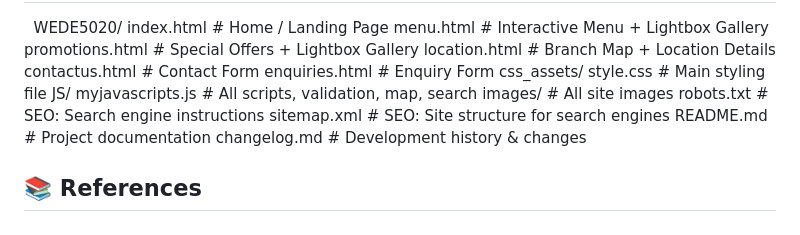
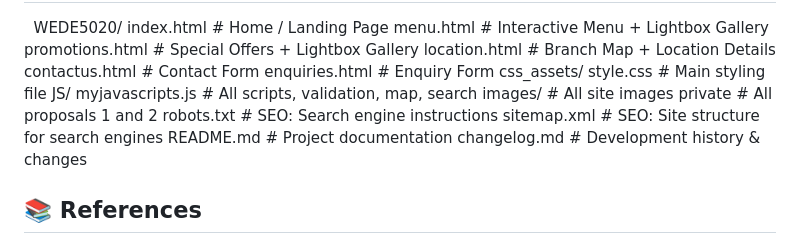
Before and after one commit to lebo031307/WEDE5020, a Markdown page: README.md, the part around the change. GitHub-like rendering.

```diff
--- a/README.md
+++ b/README.md
@@ -45,6 +45,7 @@ WEDE5020/
  JS/
     myjavascripts.js    # All scripts, validation, map, search
  images/                 # All site images
+ private                 # All proposals 1 and 2
  robots.txt              # SEO: Search engine instructions
  sitemap.xml             # SEO: Site structure for search engines
  README.md               # Project documentation
```
